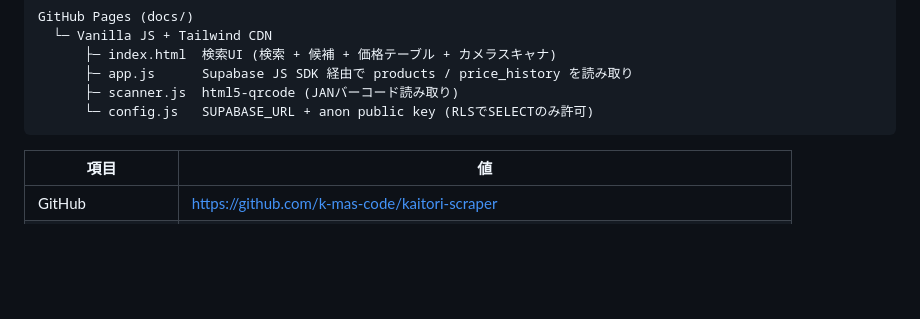
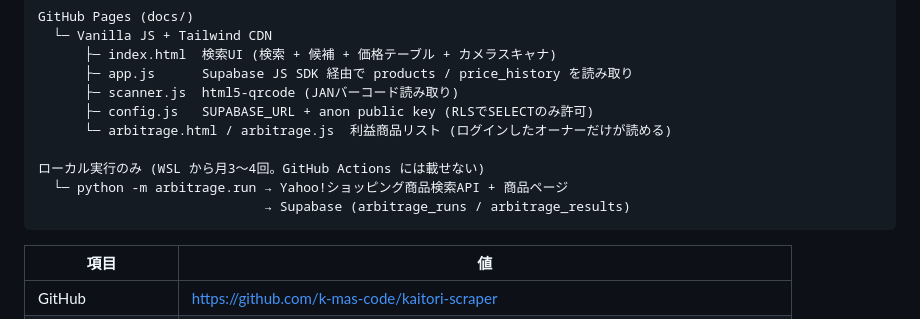
Before and after one commit to k-mas-code/kaitori-scraper, a Markdown page: CLAUDE.md, the part around one of its changes. GitHub-like rendering; blank space fills up the shorter version.

Commit message:
docs: CLAUDE.md に利益商品の探索機能 (arbitrage) を追記
Co-Authored-By: Claude Fable 5.1 <noreply@anthropic.com>

````diff
--- a/CLAUDE.md
+++ b/CLAUDE.md
@@ -16,7 +16,12 @@ GitHub Pages (docs/)
       ├─ index.html  検索UI (検索 + 候補 + 価格テーブル + カメラスキャナ)
       ├─ app.js      Supabase JS SDK 経由で products / price_history を読み取り
       ├─ scanner.js  html5-qrcode (JANバーコード読み取り)
-      └─ config.js   SUPABASE_URL + anon public key (RLSでSELECTのみ許可)
+      ├─ config.js   SUPABASE_URL + anon public key (RLSでSELECTのみ許可)
+      └─ arbitrage.html / arbitrage.js  利益商品リスト (ログインしたオーナーだけが読める)
+
+ローカル実行のみ (WSL から月3〜4回。GitHub Actions には載せない)
+  └─ python -m arbitrage.run → Yahoo!ショッピング商品検索API + 商品ページ
+                             → Supabase (arbitrage_runs / arbitrage_results)
 ```
 
 | 項目 | 値 |
````
Also changed, not shown: other parts of CLAUDE.md (+41 -0 lines).
